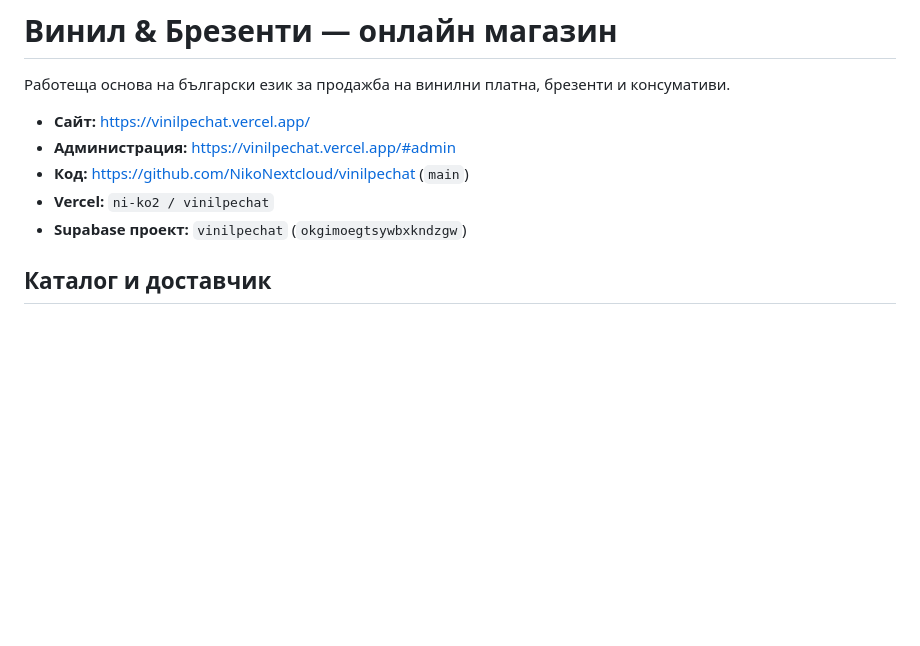
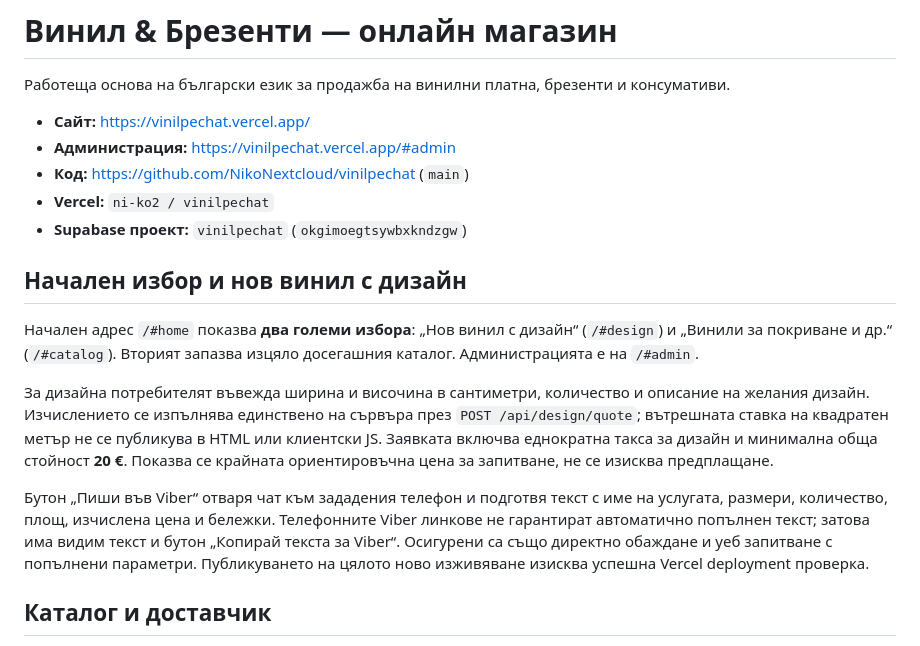
Before and after one commit to NikoNextcloud/vinilpechat, a Markdown page: README.md, the part around the change. Drawn GitHub-style; blank space fills up the shorter version.

Commit message:
Document landing choices and secure design quote with Viber and contact fallbacks

```diff
--- a/README.md
+++ b/README.md
@@ -7,6 +7,14 @@
 - **Код:** https://github.com/NikoNextcloud/vinilpechat (`main`)
 - **Vercel:** `ni-ko2 / vinilpechat`
 - **Supabase проект:** `vinilpechat` (`okgimoegtsywbxkndzgw`)
+
+## Начален избор и нов винил с дизайн
+
+Начален адрес `/#home` показва **два големи избора**: „Нов винил с дизайн“ (`/#design`) и „Винили за покриване и др.“ (`/#catalog`). Вторият запазва изцяло досегашния каталог. Администрацията е на `/#admin`.
+
+За дизайна потребителят въвежда ширина и височина в сантиметри, количество и описание на желания дизайн. Изчислението се изпълнява единствено на сървъра през `POST /api/design/quote`; вътрешната ставка на квадратен метър не се публикува в HTML или клиентски JS. Заявката включва еднократна такса за дизайн и минимална обща стойност **20 €**. Показва се крайната ориентировъчна цена за запитване, не се изисква предплащане.
+
+Бутон „Пиши във Viber“ отваря чат към зададения телефон и подготвя текст с име на услугата, размери, количество, площ, изчислена цена и бележки. Телефонните Viber линкове не гарантират автоматично попълнен текст; затова има видим текст и бутон „Копирай текста за Viber“. Осигурени са също директно обаждане и уеб запитване с попълнени параметри. Публикуването на цялото ново изживяване изисква успешна Vercel deployment проверка.
 
 ## Каталог и доставчик
 
```
